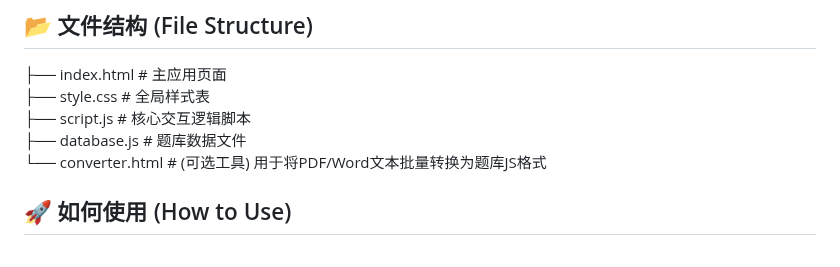
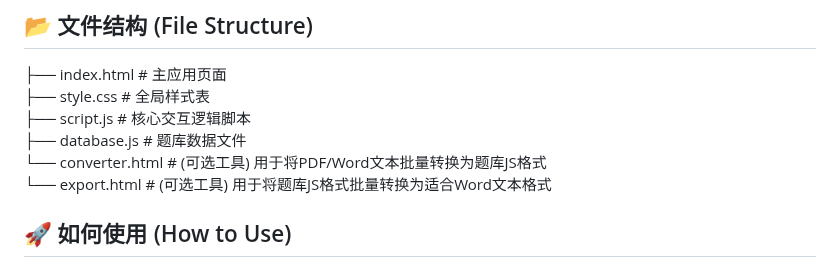
Before and after one commit to moyuhai223/QuestionBan, a Markdown page: README.md, the part around the change. Drawn GitHub-style.

Commit message:
更新 README.md

```diff
--- a/README.md
+++ b/README.md
@@ -25,7 +25,8 @@
 ├── style.css          # 全局样式表 \
 ├── script.js          # 核心交互逻辑脚本 \
 ├── database.js        # 题库数据文件 \
-└── converter.html     # (可选工具) 用于将PDF/Word文本批量转换为题库JS格式
+└── converter.html     # (可选工具) 用于将PDF/Word文本批量转换为题库JS格式 \
+└── export.html        # (可选工具) 用于将题库JS格式批量转换为适合Word文本格式
 ## 🚀 如何使用 (How to Use)
 
 1.  将项目所有文件下载到本地。
```
